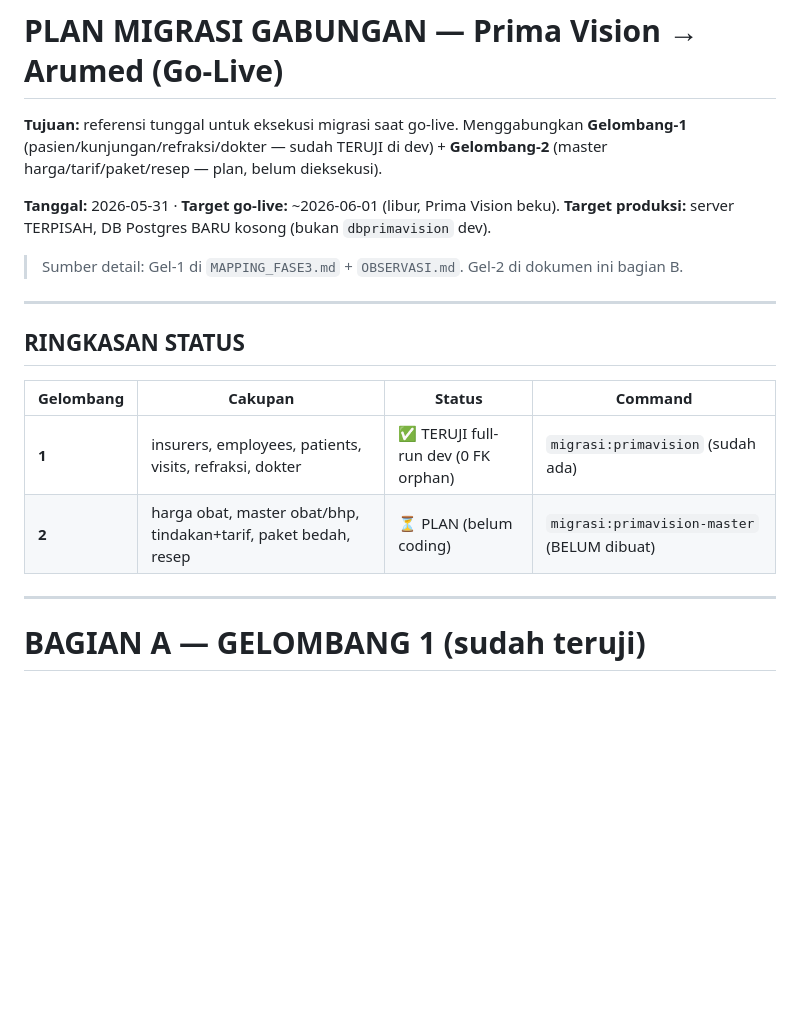
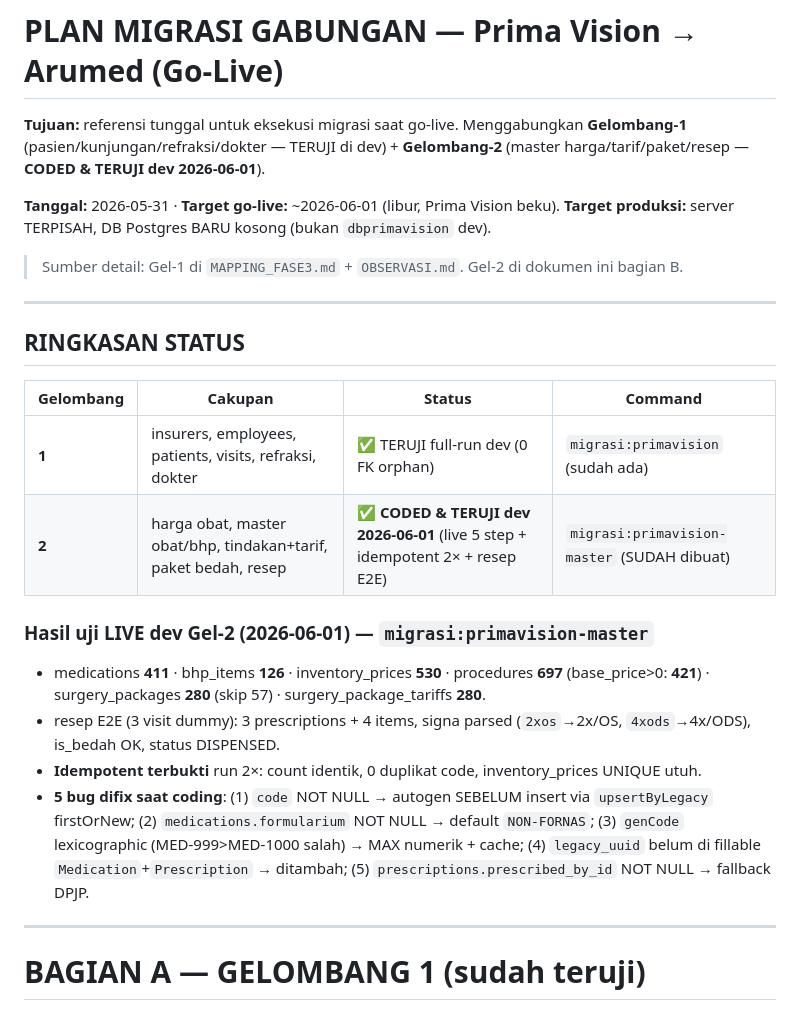
Before and after one commit to ejake-hash/ArumedAppsPrimaVision, a Markdown page: Docs/migrasi data/PLAN-MIGRASI-GABUNGAN.md, the part around one of its changes. GitHub-like rendering; blank space fills up the shorter version.

```diff
--- a/Docs/migrasi data/PLAN-MIGRASI-GABUNGAN.md
+++ b/Docs/migrasi data/PLAN-MIGRASI-GABUNGAN.md
@@ -1,6 +1,6 @@
 # PLAN MIGRASI GABUNGAN — Prima Vision → Arumed (Go-Live)
 
-**Tujuan:** referensi tunggal untuk eksekusi migrasi saat go-live. Menggabungkan **Gelombang-1** (pasien/kunjungan/refraksi/dokter — sudah TERUJI di dev) + **Gelombang-2** (master harga/tarif/paket/resep — plan, belum dieksekusi).
+**Tujuan:** referensi tunggal untuk eksekusi migrasi saat go-live. Menggabungkan **Gelombang-1** (pasien/kunjungan/refraksi/dokter — TERUJI di dev) + **Gelombang-2** (master harga/tarif/paket/resep — **CODED & TERUJI dev 2026-06-01**).
 
 **Tanggal:** 2026-05-31 · **Target go-live:** ~2026-06-01 (libur, Prima Vision beku).
 **Target produksi:** server TERPISAH, DB Postgres BARU kosong (bukan `dbprimavision` dev).
@@ -14,7 +14,13 @@
 | Gelombang | Cakupan | Status | Command |
 |---|---|---|---|
 | **1** | insurers, employees, patients, visits, refraksi, dokter | ✅ TERUJI full-run dev (0 FK orphan) | `migrasi:primavision` (sudah ada) |
-| **2** | harga obat, master obat/bhp, tindakan+tarif, paket bedah, resep | ⏳ PLAN (belum coding) | `migrasi:primavision-master` (BELUM dibuat) |
+| **2** | harga obat, master obat/bhp, tindakan+tarif, paket bedah, resep | ✅ **CODED & TERUJI dev 2026-06-01** (live 5 step + idempotent 2× + resep E2E) | `migrasi:primavision-master` (SUDAH dibuat) |
+
+### Hasil uji LIVE dev Gel-2 (2026-06-01) — `migrasi:primavision-master`
+- medications **411** · bhp_items **126** · inventory_prices **530** · procedures **697** (base_price>0: **421**) · surgery_packages **280** (skip 57) · surgery_package_tariffs **280**.
+- resep E2E (3 visit dummy): 3 prescriptions + 4 items, signa parsed (`2xos`→2x/OS, `4xods`→4x/ODS), is_bedah OK, status DISPENSED.
+- **Idempotent terbukti** run 2×: count identik, 0 duplikat code, inventory_prices UNIQUE utuh.
+- **5 bug difix saat coding**: (1) `code` NOT NULL → autogen SEBELUM insert via `upsertByLegacy` firstOrNew; (2) `medications.formularium` NOT NULL → default `NON-FORNAS`; (3) `genCode` lexicographic (MED-999>MED-1000 salah) → MAX numerik + cache; (4) `legacy_uuid` belum di fillable `Medication`+`Prescription` → ditambah; (5) `prescriptions.prescribed_by_id` NOT NULL → fallback DPJP.
 
 ---
 
```
Also changed, not shown: other parts of Docs/migrasi data/PLAN-MIGRASI-GABUNGAN.md (+59 -27 lines).
